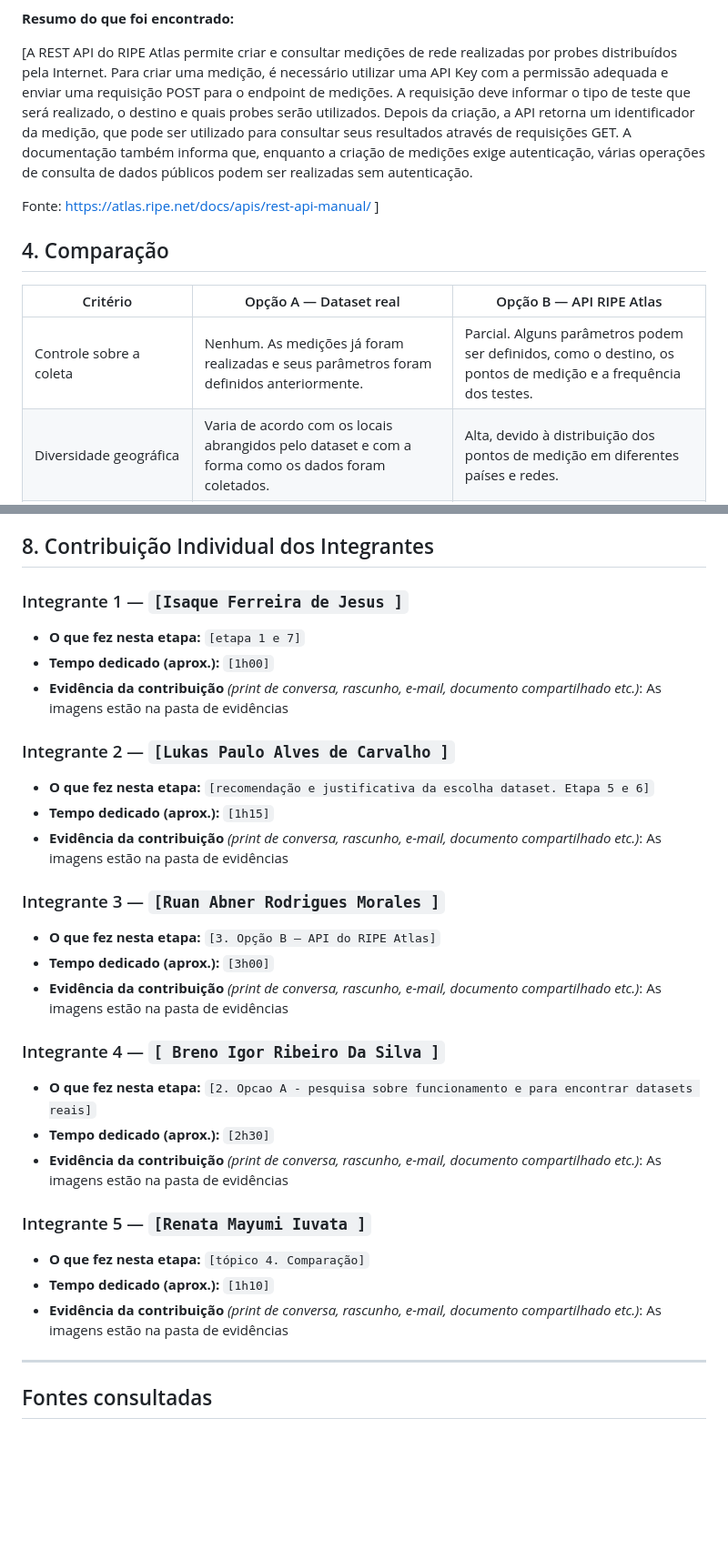
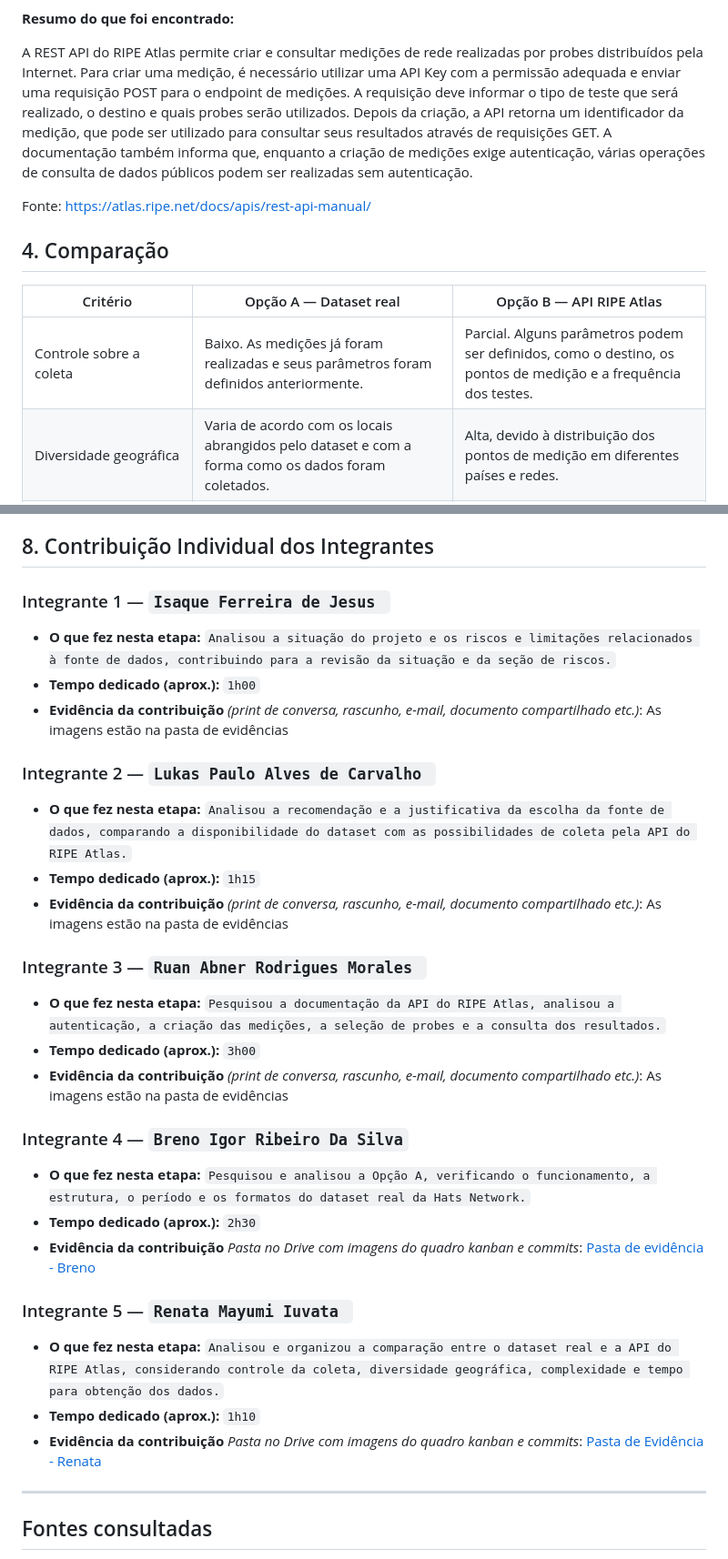
Before and after one commit to RedSwann/sistema-preditivo-de-falhas-em-redes, a Markdown page: docs/1 - Template_Memorando_de_Decisao.md, 2 parts joined by grey strips. Shown at 91% size. GitHub-like rendering; blank space fills up the shorter version.

Commit message:
Docs: Refinamento e mudança na contribuição

```diff
--- a/docs/1 - Template_Memorando_de_Decisao.md
+++ b/docs/1 - Template_Memorando_de_Decisao.md
@@ -204,10 +202,10 @@ Resultados
 
 **Resumo do que foi encontrado:**
 
-[A REST API do RIPE Atlas permite criar e consultar medições de rede realizadas por probes distribuídos pela Internet. Para criar uma medição, é necessário utilizar uma API Key com a permissão adequada e enviar uma requisição POST para o endpoint de medições. A requisição deve informar o tipo de teste que será realizado, o destino e quais probes serão utilizados. Depois da criação, a API retorna um identificador da medição, que pode ser utilizado para consultar seus resultados através de requisições GET. A documentação também informa que, enquanto a criação de medições exige autenticação, várias operações de consulta de dados públicos podem ser realizadas sem autenticação.
+A REST API do RIPE Atlas permite criar e consultar medições de rede realizadas por probes distribuídos pela Internet. Para criar uma medição, é necessário utilizar uma API Key com a permissão adequada e enviar uma requisição POST para o endpoint de medições. A requisição deve informar o tipo de teste que será realizado, o destino e quais probes serão utilizados. Depois da criação, a API retorna um identificador da medição, que pode ser utilizado para consultar seus resultados através de requisições GET. A documentação também informa que, enquanto a criação de medições exige autenticação, várias operações de consulta de dados públicos podem ser realizadas sem autenticação.
 
 Fonte: https://atlas.ripe.net/docs/apis/rest-api-manual/
-]
+
 
 ## 4. Comparação
 
@@ -215,7 +213,7 @@ Fonte: https://atlas.ripe.net/docs/apis/rest-api-manual/
 
 | Critério | Opção A — Dataset real | Opção B — API RIPE Atlas |
 |---|---|---|
-| Controle sobre a coleta | Nenhum. As medições já foram realizadas e seus parâmetros foram definidos anteriormente. | Parcial. Alguns parâmetros podem ser definidos, como o destino, os pontos de medição e a frequência dos testes. |
+| Controle sobre a coleta | Baixo. As medições já foram realizadas e seus parâmetros foram definidos anteriormente. | Parcial. Alguns parâmetros podem ser definidos, como o destino, os pontos de medição e a frequência dos testes. |
 | Diversidade geográfica | Varia de acordo com os locais abrangidos pelo dataset e com a forma como os dados foram coletados. | Alta, devido à distribuição dos pontos de medição em diferentes países e redes. |
 | Custo / complexidade de implementação | Baixo. Os arquivos já estão disponíveis, sendo necessário apenas obtê-los e organizar os dados para utilizá-los no projeto. | Médio. A utilização envolve a integração com a API, o uso de uma API Key para criar medições e a consulta dos resultados. |
 | Tempo até os primeiros dados estarem disponíveis | Imediato, pois as medições já foram realizadas e os dados estão disponíveis para acesso e tratamento. | Após alguns minutos, considerando o tempo necessário para criar e executar a medição antes de consultar os resultados. |
@@ -245,35 +243,35 @@ Também há a limitação de que o Dataset Real (Hats Network) mostra apenas med
 
 <!-- cada integrante deve descrever, com suas próprias palavras, o que efetivamente fez nesta etapa. Contribuições genéricas como "ajudei em tudo" não serão aceitas. Use verbos de ação e seja específico (ex.: "pesquisei , analisei, testei, ... apresentei prós/contras ao grupo, ...").-->
 
-### Integrante 1 — `[Isaque Ferreira de Jesus ]`
-- **O que fez nesta etapa:** `[etapa 1 e 7]`
-- **Tempo dedicado (aprox.):** `[1h00]`
+### Integrante 1 — `Isaque Ferreira de Jesus `
+- **O que fez nesta etapa:** `Analisou a situação do projeto e os riscos e limitações relacionados à fonte de dados, contribuindo para a revisão da situação e da seção de riscos.`
+- **Tempo dedicado (aprox.):** `1h00`
 - **Evidência da contribuição** *(print de conversa, rascunho, e-mail, documento compartilhado etc.)*:
-As imagens estão na pasta de evidências
+  As imagens estão na pasta de evidências
 
-### Integrante 2 — `[Lukas Paulo Alves de Carvalho ]`
-- **O que fez nesta etapa:** `[recomendação e justificativa da escolha dataset. Etapa 5 e 6]`
-- **Tempo dedicado (aprox.):** `[1h15]`
+### Integrante 2 — `Lukas Paulo Alves de Carvalho `
+- **O que fez nesta etapa:** `Analisou a recomendação e a justificativa da escolha da fonte de dados, comparando a disponibilidade do dataset com as possibilidades de coleta pela API do RIPE Atlas.`
+- **Tempo dedicado (aprox.):** `1h15`
 - **Evidência da contribuição** *(print de conversa, rascunho, e-mail, documento compartilhado etc.)*:
-As imagens estão na pasta de evidências
+  As imagens estão na pasta de evidências
 
-### Integrante 3 — `[Ruan Abner Rodrigues Morales ]`
-- **O que fez nesta etapa:** `[3. Opção B — API do RIPE Atlas]`
-- **Tempo dedicado (aprox.):** `[3h00]`
+### Integrante 3 — `Ruan Abner Rodrigues Morales `
+- **O que fez nesta etapa:** `Pesquisou a documentação da API do RIPE Atlas, analisou a autenticação, a criação das medições, a seleção de probes e a consulta dos resultados.`
+- **Tempo dedicado (aprox.):** `3h00`
 - **Evidência da contribuição** *(print de conversa, rascunho, e-mail, documento compartilhado etc.)*:
-As imagens estão na pasta de evidências
+  As imagens estão na pasta de evidências
 
-### Integrante 4 — `[ Breno Igor Ribeiro Da Silva ]`
-- **O que fez nesta etapa:** `[2. Opcao A - pesquisa sobre funcionamento e para encontrar datasets reais]`
-- **Tempo dedicado (aprox.):** `[2h30]`
-- **Evidência da contribuição** *(print de conversa, rascunho, e-mail, documento compartilhado etc.)*:
-As imagens estão na pasta de evidências
+### Integrante 4 — ` Breno Igor Ribeiro Da Silva `
+- **O que fez nesta etapa:** `Pesquisou e analisou a Opção A, verificando o funcionamento, a estrutura, o período e os formatos do dataset real da Hats Network.`
+- **Tempo dedicado (aprox.):** `2h30`
+- **Evidência da contribuição** *Pasta no Drive com imagens do quadro kanban e commits*:
+ [ Pasta de evidência - Breno](https://drive.google.com/drive/folders/10H3AsgUQCXSVusNR8SAWX32h9TriTGzt?usp=sharing)
 
-### Integrante 5 — `[Renata Mayumi Iuvata ]`
-- **O que fez nesta etapa:** `[tópico 4. Comparação]`
-- **Tempo dedicado (aprox.):** `[1h10]`
-- **Evidência da contribuição** *(print de conversa, rascunho, e-mail, documento compartilhado etc.)*:
-As imagens estão na pasta de evidências
+### Integrante 5 — `Renata Mayumi Iuvata `
+- **O que fez nesta etapa:** `Analisou e organizou a comparação entre o dataset real e a API do RIPE Atlas, considerando controle da coleta, diversidade geográfica, complexidade e tempo para obtenção dos dados.`
+- **Tempo dedicado (aprox.):** `1h10`
+- **Evidência da contribuição** *Pasta no Drive com imagens do quadro kanban e commits*:
+[ Pasta de Evidência - Renata ](https://drive.google.com/drive/folders/17Lyp-YZ1sna_XOYTvknpQYG_F1tFCqqG?usp=sharing)
 
 
 ---
```
Also changed, not shown: other parts of docs/1 - Template_Memorando_de_Decisao.md (+15 -17 lines).
